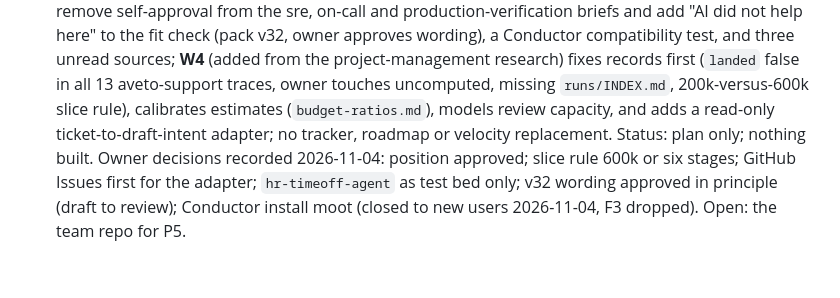
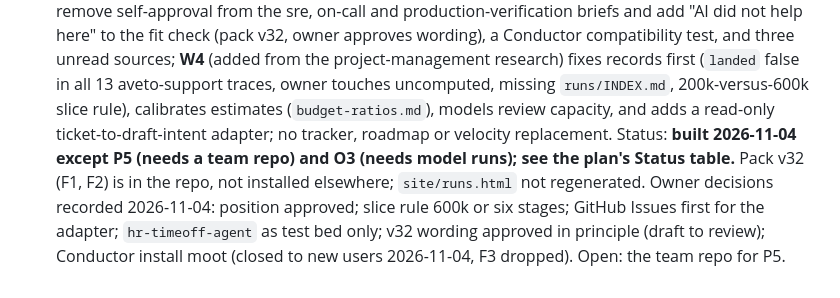
Before and after one commit to gpatwa/agentic-sdlc-playbook, a Markdown page: docs/BACKLOG.md, the part around the change. GitHub-like rendering.

Commit message:
Plan T42: status table after the build; backlog entry updated
Co-Authored-By: Claude Sonnet 5.5 <noreply@anthropic.com>

```diff
--- a/docs/BACKLOG.md
+++ b/docs/BACKLOG.md
@@ -1939,5 +1939,5 @@ had thought to read.
   owner approves wording), a Conductor compatibility test, and three unread sources; **W4** (added from the project-management
   research) fixes records first (`landed` false in all 13 aveto-support traces, owner touches uncomputed, missing
   `runs/INDEX.md`, 200k-versus-600k slice rule), calibrates estimates (`budget-ratios.md`), models review capacity, and adds a
-  read-only ticket-to-draft-intent adapter; no tracker, roadmap or velocity replacement. Status: plan only; nothing built.
+  read-only ticket-to-draft-intent adapter; no tracker, roadmap or velocity replacement. Status: **built 2026-11-04 except P5 (needs a team repo) and O3 (needs model runs); see the plan's Status table.** Pack v32 (F1, F2) is in the repo, not installed elsewhere; `site/runs.html` not regenerated.
   Owner decisions recorded 2026-11-04: position approved; slice rule 600k or six stages; GitHub Issues first for the adapter; `hr-timeoff-agent` as test bed only; v32 wording approved in principle (draft to review); Conductor install moot (closed to new users 2026-11-04, F3 dropped). Open: the team repo for P5.
```
Also changed, not shown: docs/PRODUCTIVITY_AND_ORG_PLAN.md (+25 -1 lines).
